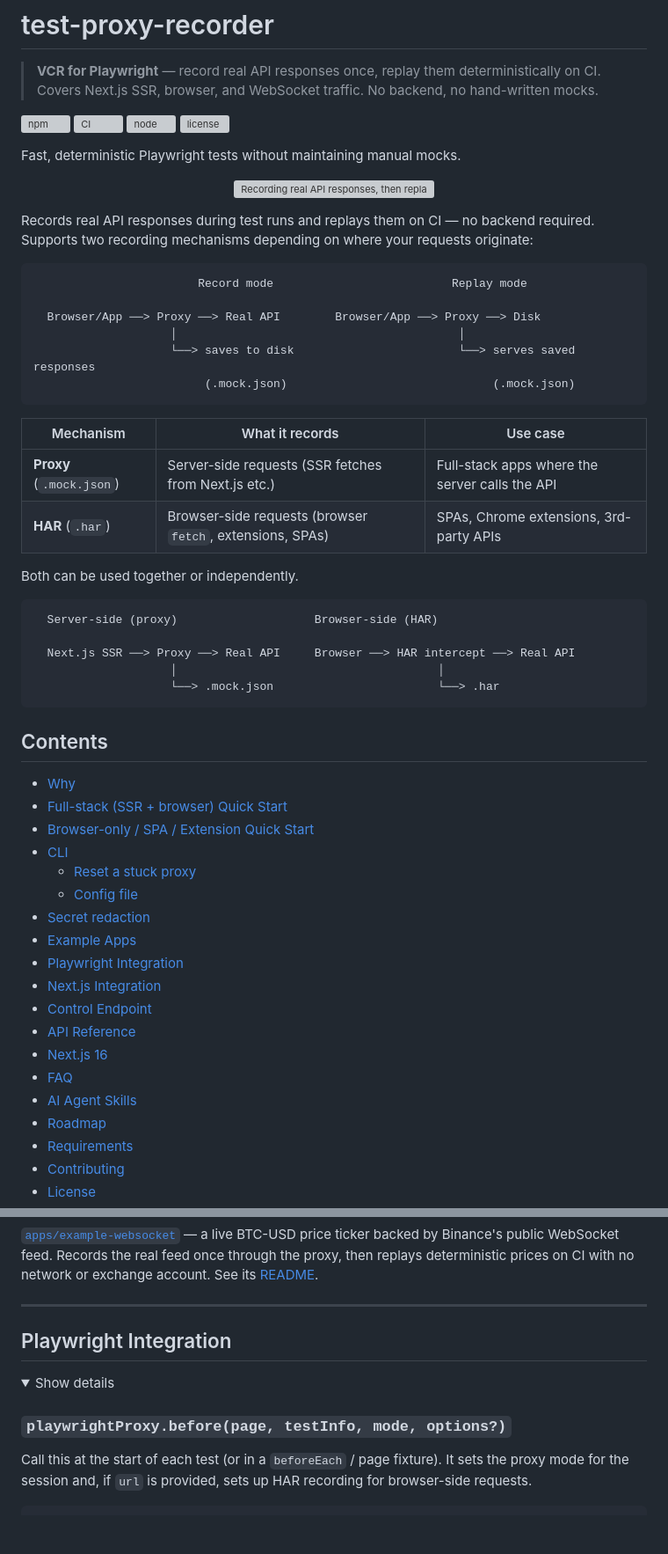
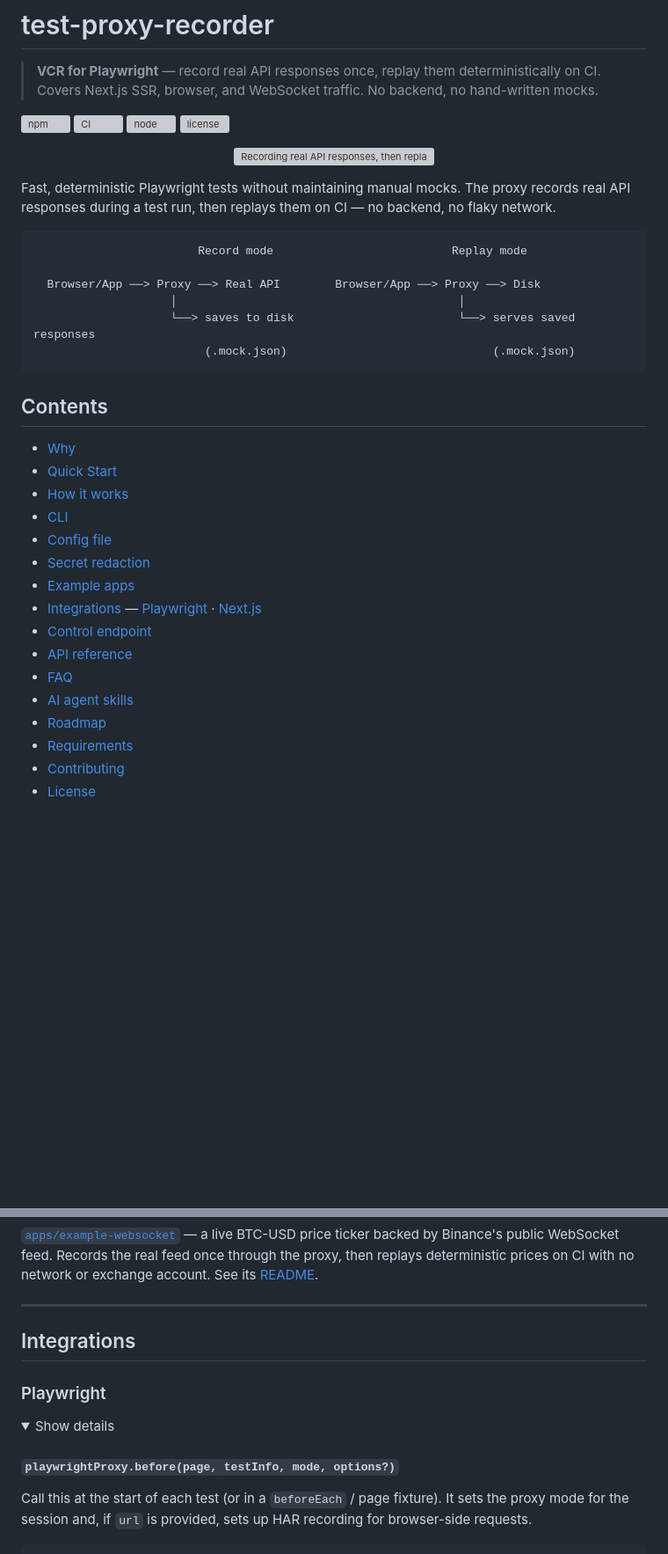
Before and after one commit to asmyshlyaev177/test-proxy-recorder, a Markdown page: README.md, 2 parts joined by grey strips. Shown at 88% size. Drawn GitHub-style; folded sections open; blank space fills up the shorter version; grey boxes are pictures that could not be loaded.

````diff
--- a/README.md
+++ b/README.md
@@ -7,13 +7,11 @@
 [![node](https://img.shields.io/node/v/test-proxy-recorder.svg)](https://www.npmjs.com/package/test-proxy-recorder)
 [![license](https://img.shields.io/github/license/asmyshlyaev177/test-proxy-recorder.svg?style=flat-square)](https://github.com/asmyshlyaev177/test-proxy-recorder/blob/master/LICENSE)
 
-Fast, deterministic Playwright tests without maintaining manual mocks.
-
 <p align="center">
   <img src="./assets/demo-sm.gif" alt="Recording real API responses, then replaying them on CI with the backend turned off" width="800">
 </p>
 
-Records real API responses during test runs and replays them on CI — no backend required. Supports two recording mechanisms depending on where your requests originate:
+Fast, deterministic Playwright tests without maintaining manual mocks. The proxy records real API responses during a test run, then replays them on CI — no backend, no flaky network.
 
 ```text
                         Record mode                          Replay mode
@@ -24,38 +22,20 @@ Records real API responses during test runs and replays them on CI — no backen
                          (.mock.json)                              (.mock.json)
 ```
 
-| Mechanism | What it records | Use case |
-| --------- | --------------- | -------- |
-| **Proxy** (`.mock.json`) | Server-side requests (SSR fetches from Next.js etc.) | Full-stack apps where the server calls the API |
-| **HAR** (`.har`) | Browser-side requests (browser `fetch`, extensions, SPAs) | SPAs, Chrome extensions, 3rd-party APIs |
-
-Both can be used together or independently.
-
-```text
-  Server-side (proxy)                    Browser-side (HAR)
-
-  Next.js SSR ──> Proxy ──> Real API     Browser ──> HAR intercept ──> Real API
-                    │                                      │
-                    └──> .mock.json                        └──> .har
-```
-
 ## Contents
 
 - [Why](#why)
-- [Full-stack (SSR + browser) Quick Start](#full-stack-ssr--browser-quick-start)
-- [Browser-only / SPA / Extension Quick Start](#browser-only--spa--extension-quick-start)
+- [Quick Start](#quick-start)
+- [How it works](#how-it-works)
 - [CLI](#cli)
-  - [Reset a stuck proxy](#reset-a-stuck-proxy)
-  - [Config file](#config-file)
+- [Config file](#config-file)
 - [Secret redaction](#secret-redaction)
-- [Example Apps](#example-apps)
-- [Playwright Integration](#playwright-integration)
-- [Next.js Integration](#nextjs-integration)
-- [Control Endpoint](#control-endpoint)
-- [API Reference](#api-reference)
-- [Next.js 16](#nextjs-16)
+- [Example apps](#example-apps)
+- [Integrations](#integrations) — [Playwright](#playwright) · [Next.js](#nextjs)
+- [Control endpoint](#control-endpoint)
+- [API reference](#api-reference)
 - [FAQ](#faq)
-- [AI Agent Skills](#ai-agent-skills)
+- [AI agent skills](#ai-agent-skills)
 - [Roadmap](#roadmap)
 - [Requirements](#requirements)
 - [Contributing](#contributing)
@@ -429,12 +452,14 @@ Full working examples live in [`apps/`](https://github.com/asmyshlyaev177/test-p
 
 ---
 
-## Playwright Integration
+## Integrations
+
+### Playwright
 
 <details>
 <summary>Show details</summary>
 
-### `playwrightProxy.before(page, testInfo, mode, options?)`
+#### `playwrightProxy.before(page, testInfo, mode, options?)`
 
 Call this at the start of each test (or in a `beforeEach` / page fixture). It sets the proxy mode for the session and, if `url` is provided, sets up HAR recording for browser-side requests.
 
````
Also changed, not shown: other parts of README.md (+140 -104 lines).
